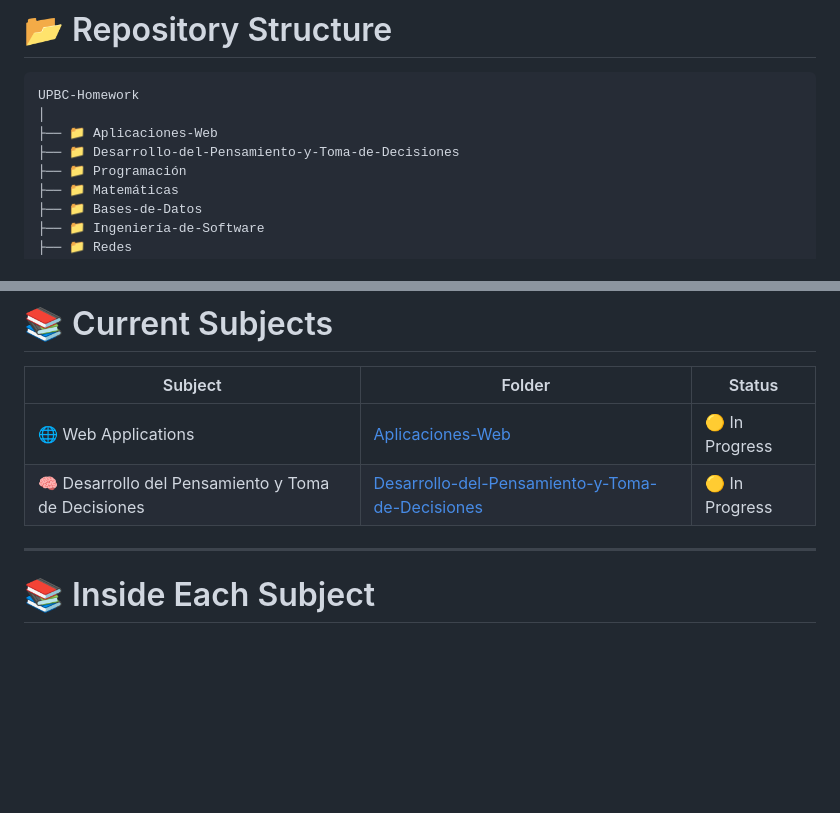
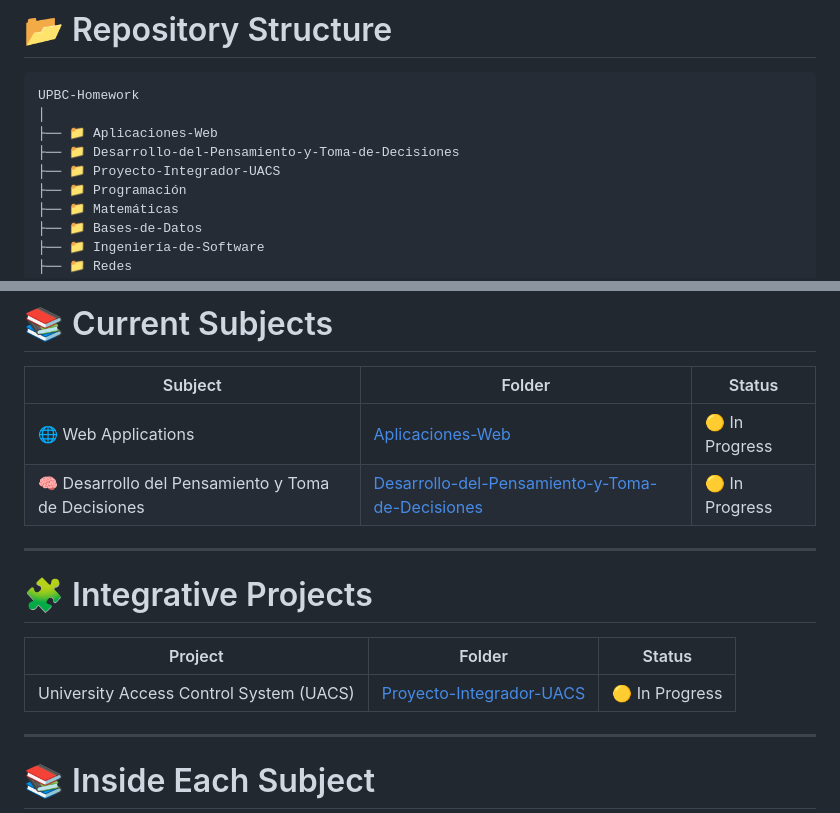
Before and after one commit to Peyman-mxli/UPBC-Homework, a Markdown page: README.md, 2 parts joined by grey strips. Rendered like a GitHub page; blank space fills up the shorter version.

Commit message:
Add UACS as separate integrative project folder

```diff
--- a/README.md
+++ b/README.md
@@ -39,6 +39,7 @@ UPBC-Homework
 │
 ├── 📁 Aplicaciones-Web
 ├── 📁 Desarrollo-del-Pensamiento-y-Toma-de-Decisiones
+├── 📁 Proyecto-Integrador-UACS
 ├── 📁 Programación
 ├── 📁 Matemáticas
 ├── 📁 Bases-de-Datos
@@ -60,6 +61,14 @@ UPBC-Homework
 | --- | --- | --- |
 | 🌐 Web Applications | [Aplicaciones-Web](./Aplicaciones-Web) | 🟡 In Progress |
 | 🧠 Desarrollo del Pensamiento y Toma de Decisiones | [Desarrollo-del-Pensamiento-y-Toma-de-Decisiones](./Desarrollo-del-Pensamiento-y-Toma-de-Decisiones) | 🟡 In Progress |
+
+---
+
+# 🧩 Integrative Projects
+
+| Project | Folder | Status |
+| --- | --- | --- |
+| University Access Control System (UACS) | [Proyecto-Integrador-UACS](./Proyecto-Integrador-UACS) | 🟡 In Progress |
 
 ---
 
```
